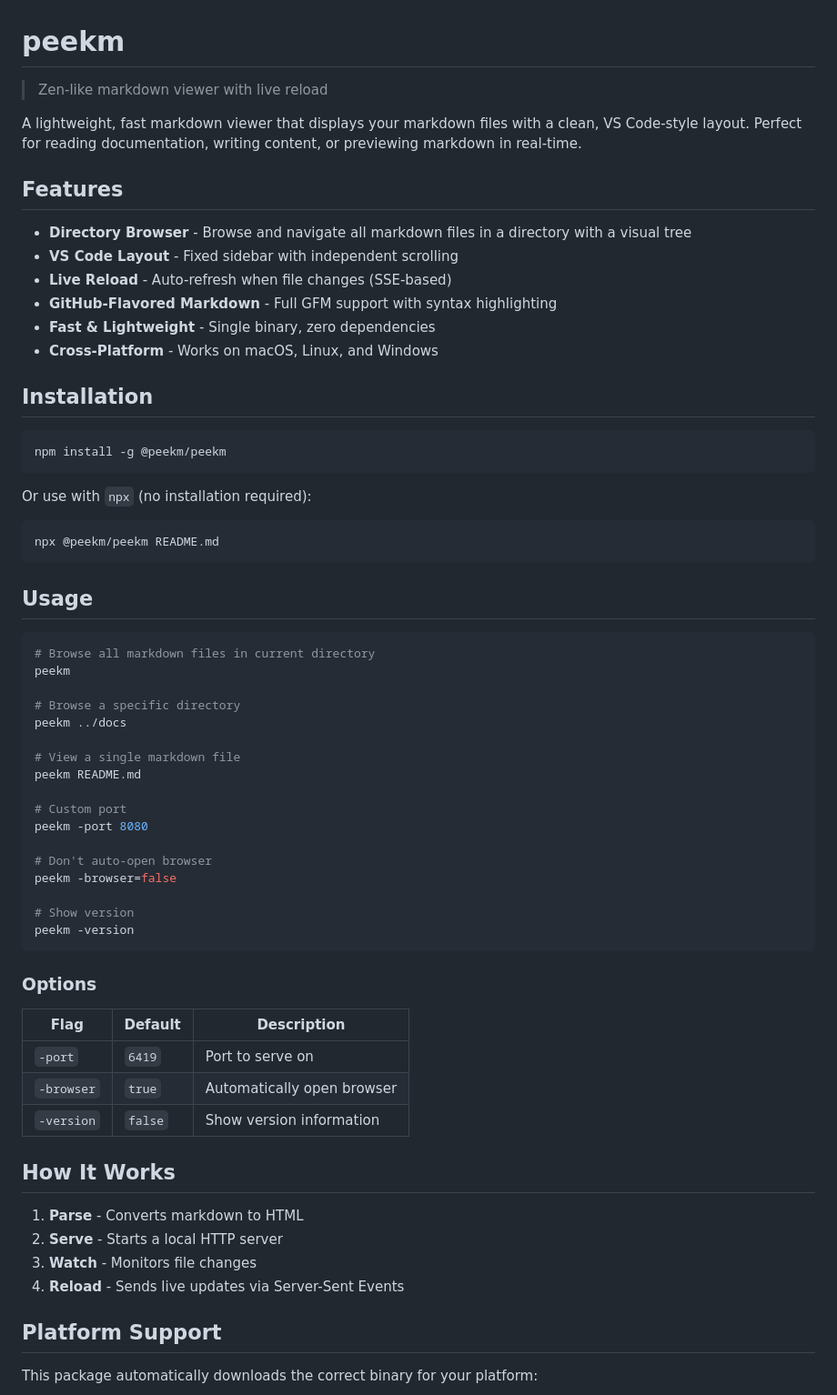
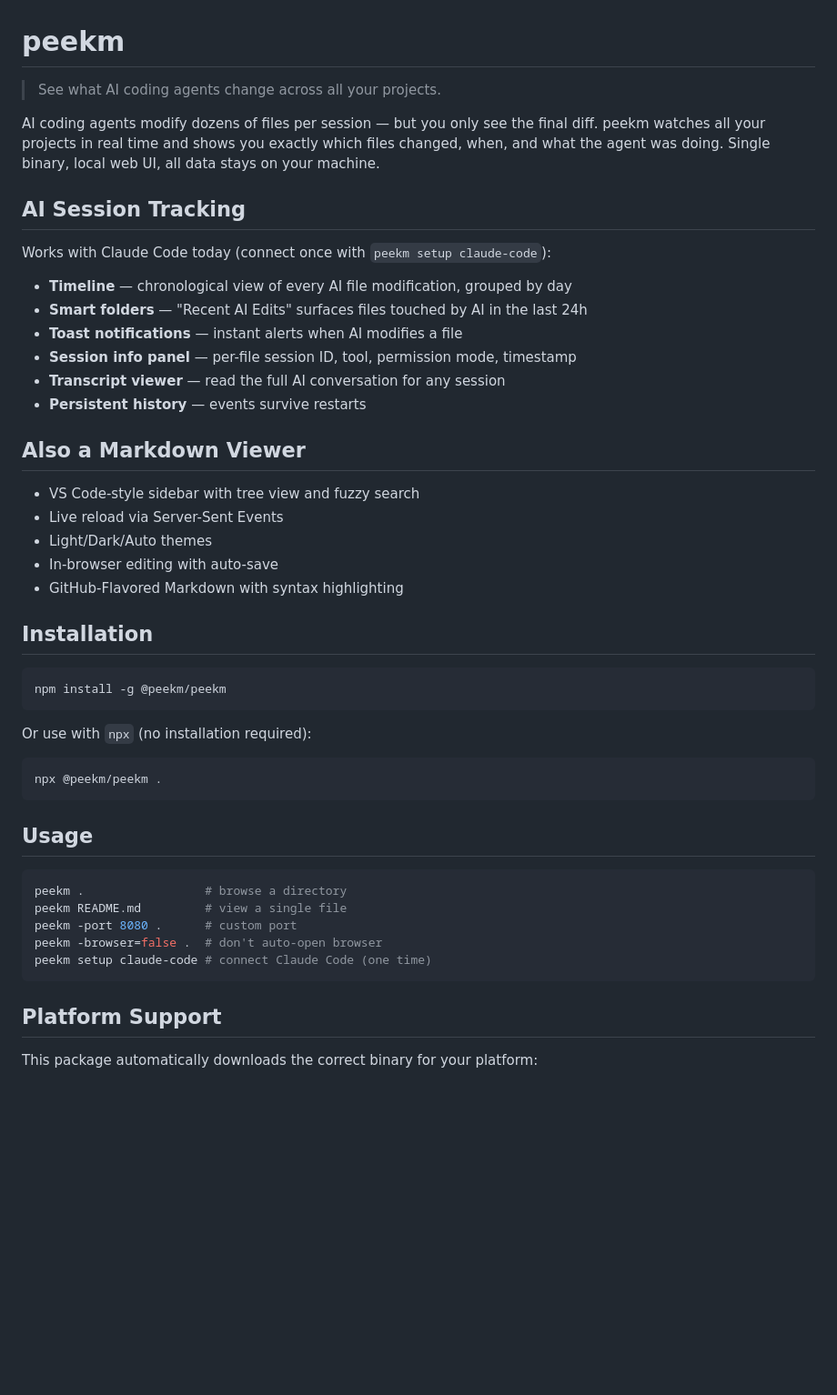
Before and after one commit to razvandimescu/peekm, a Markdown page: npm/README.md, the part around the change. Shown at 91% size. GitHub-like rendering; blank space fills up the shorter version.

````diff
--- a/npm/README.md
+++ b/npm/README.md
@@ -1,17 +1,27 @@
 # peekm
 
-> Zen-like markdown viewer with live reload
+> See what AI coding agents change across all your projects.
 
-A lightweight, fast markdown viewer that displays your markdown files with a clean, VS Code-style layout. Perfect for reading documentation, writing content, or previewing markdown in real-time.
+AI coding agents modify dozens of files per session — but you only see the final diff. peekm watches all your projects in real time and shows you exactly which files changed, when, and what the agent was doing. Single binary, local web UI, all data stays on your machine.
 
-## Features
+## AI Session Tracking
 
-- **Directory Browser** - Browse and navigate all markdown files in a directory with a visual tree
-- **VS Code Layout** - Fixed sidebar with independent scrolling
-- **Live Reload** - Auto-refresh when file changes (SSE-based)
-- **GitHub-Flavored Markdown** - Full GFM support with syntax highlighting
-- **Fast & Lightweight** - Single binary, zero dependencies
-- **Cross-Platform** - Works on macOS, Linux, and Windows
+Works with Claude Code today (connect once with `peekm setup claude-code`):
+
+- **Timeline** — chronological view of every AI file modification, grouped by day
+- **Smart folders** — "Recent AI Edits" surfaces files touched by AI in the last 24h
+- **Toast notifications** — instant alerts when AI modifies a file
+- **Session info panel** — per-file session ID, tool, permission mode, timestamp
+- **Transcript viewer** — read the full AI conversation for any session
+- **Persistent history** — events survive restarts
+
+## Also a Markdown Viewer
+
+- VS Code-style sidebar with tree view and fuzzy search
+- Live reload via Server-Sent Events
+- Light/Dark/Auto themes
+- In-browser editing with auto-save
+- GitHub-Flavored Markdown with syntax highlighting
 
 ## Installation
 
@@ -22,45 +32,18 @@ npm install -g @peekm/peekm
 Or use with `npx` (no installation required):
 
 ```bash
-npx @peekm/peekm README.md
+npx @peekm/peekm .
 ```
 
 ## Usage
 
 ```bash
-# Browse all markdown files in current directory
-peekm
-
-# Browse a specific directory
-peekm ../docs
-
-# View a single markdown file
-peekm README.md
-
-# Custom port
-peekm -port 8080
-
-# Don't auto-open browser
-peekm -browser=false
-
-# Show version
-peekm -version
+peekm .                 # browse a directory
+peekm README.md         # view a single file
+peekm -port 8080 .      # custom port
+peekm -browser=false .  # don't auto-open browser
+peekm setup claude-code # connect Claude Code (one time)
 ```
-
-### Options
-
-| Flag | Default | Description |
-|------|---------|-------------|
-| `-port` | `6419` | Port to serve on |
-| `-browser` | `true` | Automatically open browser |
-| `-version` | `false` | Show version information |
-
-## How It Works
-
-1. **Parse** - Converts markdown to HTML
-2. **Serve** - Starts a local HTTP server
-3. **Watch** - Monitors file changes
-4. **Reload** - Sends live updates via Server-Sent Events
 
 ## Platform Support
 
````
Also changed, not shown: README.md (+29 -40 lines), assets/hero-demo.gif, 3 other files.
